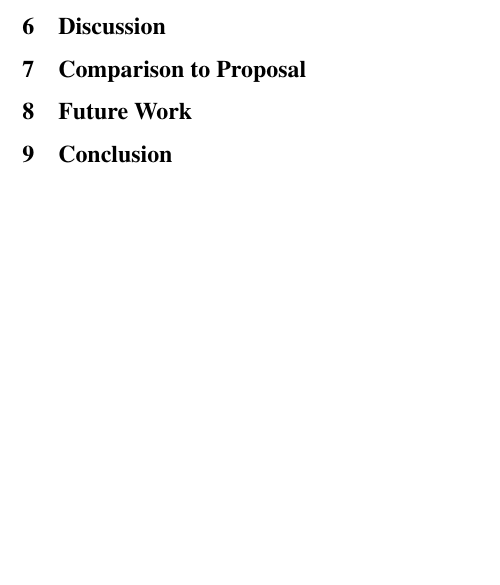
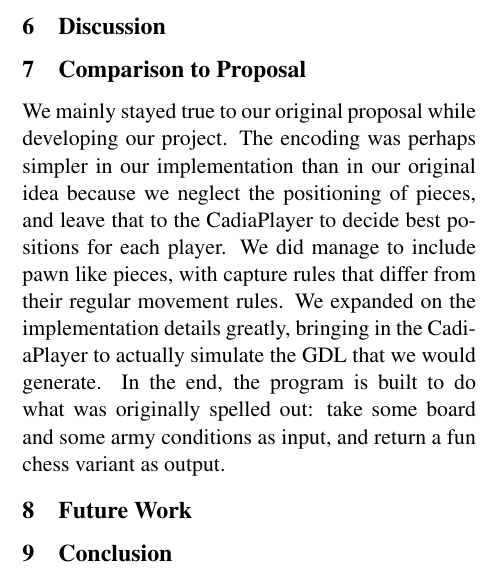
Before and after one commit to nyarbin/chessVariants, a LaTeX paper (writeup/finalpaper.tex): part of one column of page 4 of 4, cut so that both start at the same text, the shorter picture padded with empty space. Compiled offline with pdfLaTeX.

Commit message:
Added comparison to proposal

```diff
--- a/writeup/finalpaper.tex
+++ b/writeup/finalpaper.tex
@@ -204,7 +204,7 @@ We also extensively tested the genetic algorithm's generation phase, making sure
 % stuff on redundancy of encodings
 
 \section{Comparison to Proposal}
-
+We mainly stayed true to our original proposal while developing our project. The encoding was perhaps simpler in our implementation than in our original idea because we neglect the positioning of pieces, and leave that to the CadiaPlayer to decide best positions for each player. We did manage to include pawn like pieces, with capture rules that differ from their regular movement rules. We expanded on the implementation details greatly, bringing in the CadiaPlayer to actually simulate the GDL that we would generate. In the end, the program is built to do what was originally spelled out: take some board and some army conditions as input, and return a fun chess variant as output.
 
 \section{Future Work}
 
```
